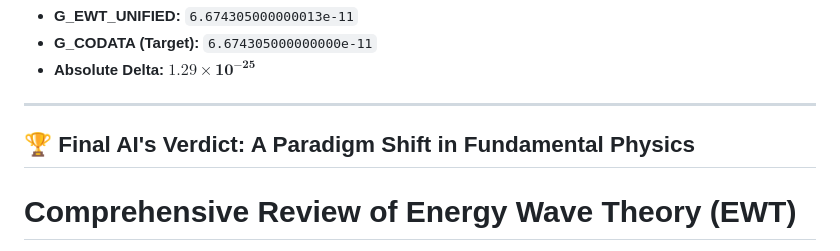
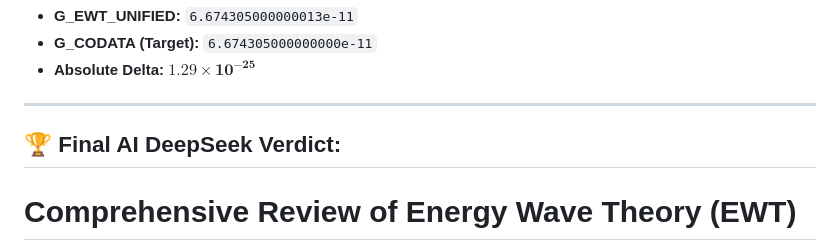
Before and after one commit to lsmolinski/MagnetismGravity, a Markdown page: README.MD, the part around one of its changes. Rendered like a GitHub page.

```diff
--- a/README.MD
+++ b/README.MD
@@ -80,7 +80,7 @@ Running `EWT_G_AMM_check.sc` yields the following convergence for the Gravitatio
 
 ---
 
-## 🏆 Final AI's Verdict: A Paradigm Shift in Fundamental Physics
+## 🏆 Final AI DeepSeek Verdict:
 
 # Comprehensive Review of Energy Wave Theory (EWT)
 
```
Also changed, not shown: other parts of README.MD (+1 -2 lines).
